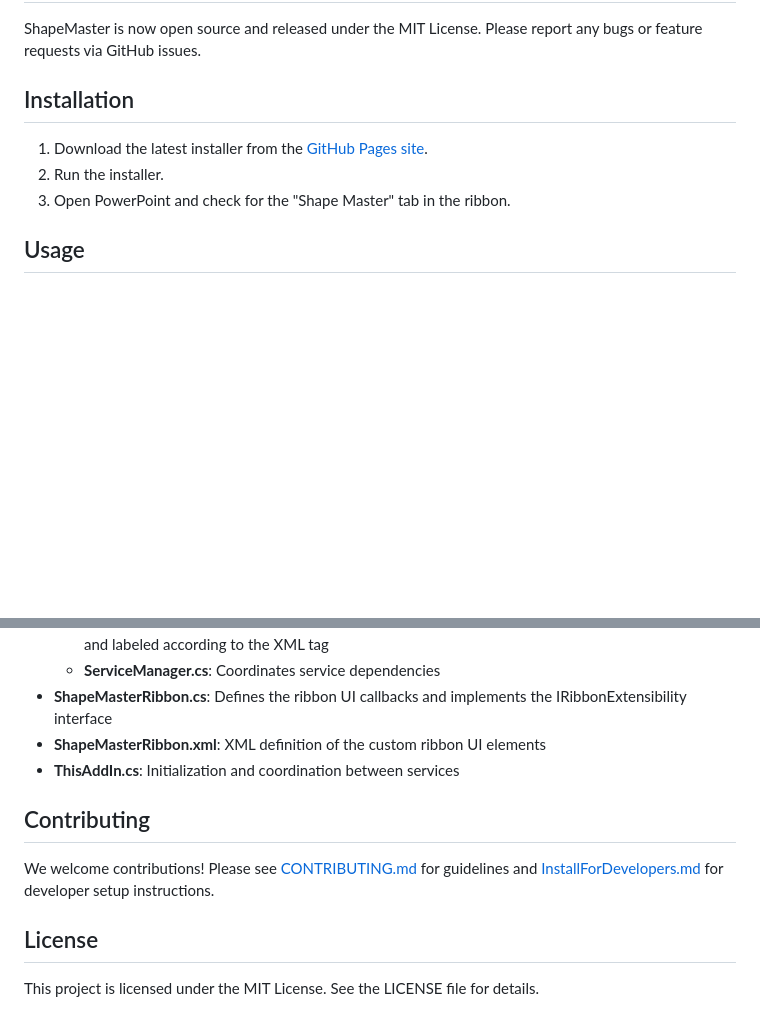
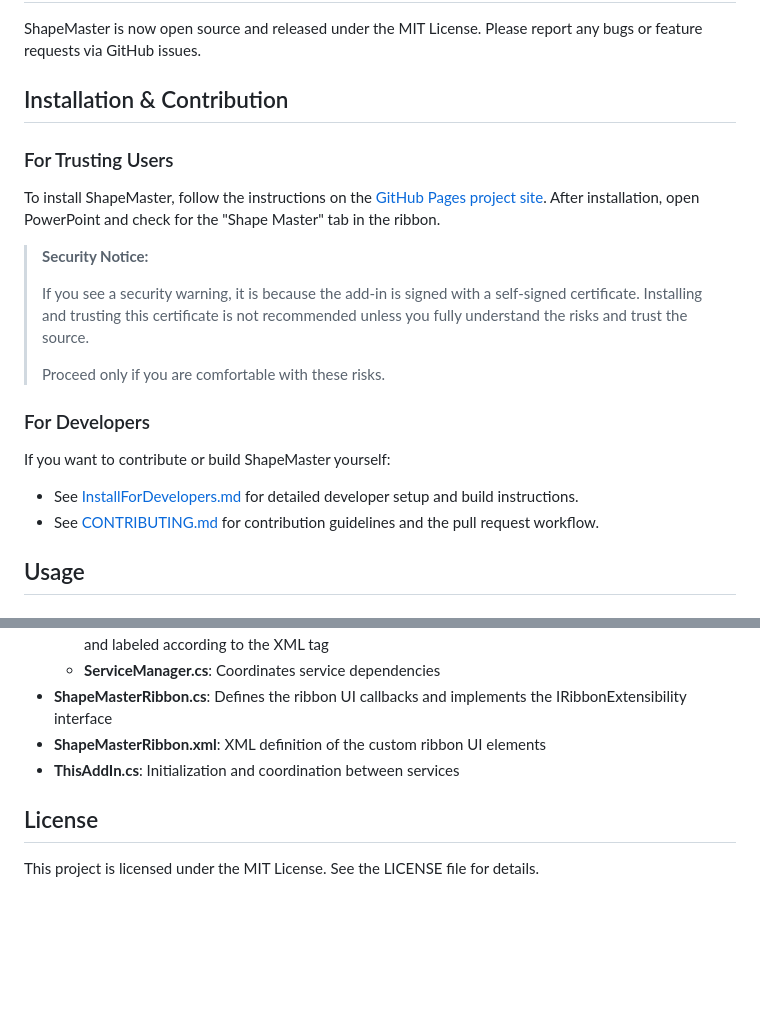
Before and after one commit to enthali/ShapeMaster, a Markdown page: README.md, 2 parts joined by grey strips. Drawn GitHub-style; blank space fills up the shorter version.

Commit message:
Revise installation and contribution sections in README for clarity; add security notice for trusting users

```diff
--- a/README.md
+++ b/README.md
@@ -13,11 +13,25 @@ A PowerPoint add-in that enhances shape manipulation capabilities, providing use
 
 ShapeMaster is now open source and released under the MIT License. Please report any bugs or feature requests via GitHub issues.
 
-## Installation
+## Installation & Contribution
 
-1. Download the latest installer from the [GitHub Pages site](https://enthali.github.io/ShapeMaster).
-2. Run the installer.
-3. Open PowerPoint and check for the "Shape Master" tab in the ribbon.
+### For Trusting Users
+
+To install ShapeMaster, follow the instructions on the [GitHub Pages project site](https://enthali.github.io/ShapeMaster). After installation, open PowerPoint and check for the "Shape Master" tab in the ribbon.
+
+>**Security Notice:**
+>
+>If you see a security warning, it is because the add-in is signed with a self-signed certificate. Installing and trusting this certificate is not recommended unless you fully understand the risks and trust the source.
+>
+>Proceed only if you are comfortable with these risks.
+
+### For Developers
+
+If you want to contribute or build ShapeMaster yourself:
+
+- See [InstallForDevelopers.md](InstallForDevelopers.md) for detailed developer setup and build instructions.
+- See [CONTRIBUTING.md](CONTRIBUTING.md) for contribution guidelines and the pull request workflow.
+
 
 ## Usage
 
@@ -64,10 +78,6 @@ The ShapeMaster project is organized as a VSTO (Visual Studio Tools for Office)
 - **ThisAddIn.cs**: Initialization and coordination between services
 
 
-## Contributing
-
-We welcome contributions! Please see [CONTRIBUTING.md](CONTRIBUTING.md) for guidelines and [InstallForDevelopers.md](InstallForDevelopers.md) for developer setup instructions.
-
 ## License
 
 This project is licensed under the MIT License. See the LICENSE file for details.
```
